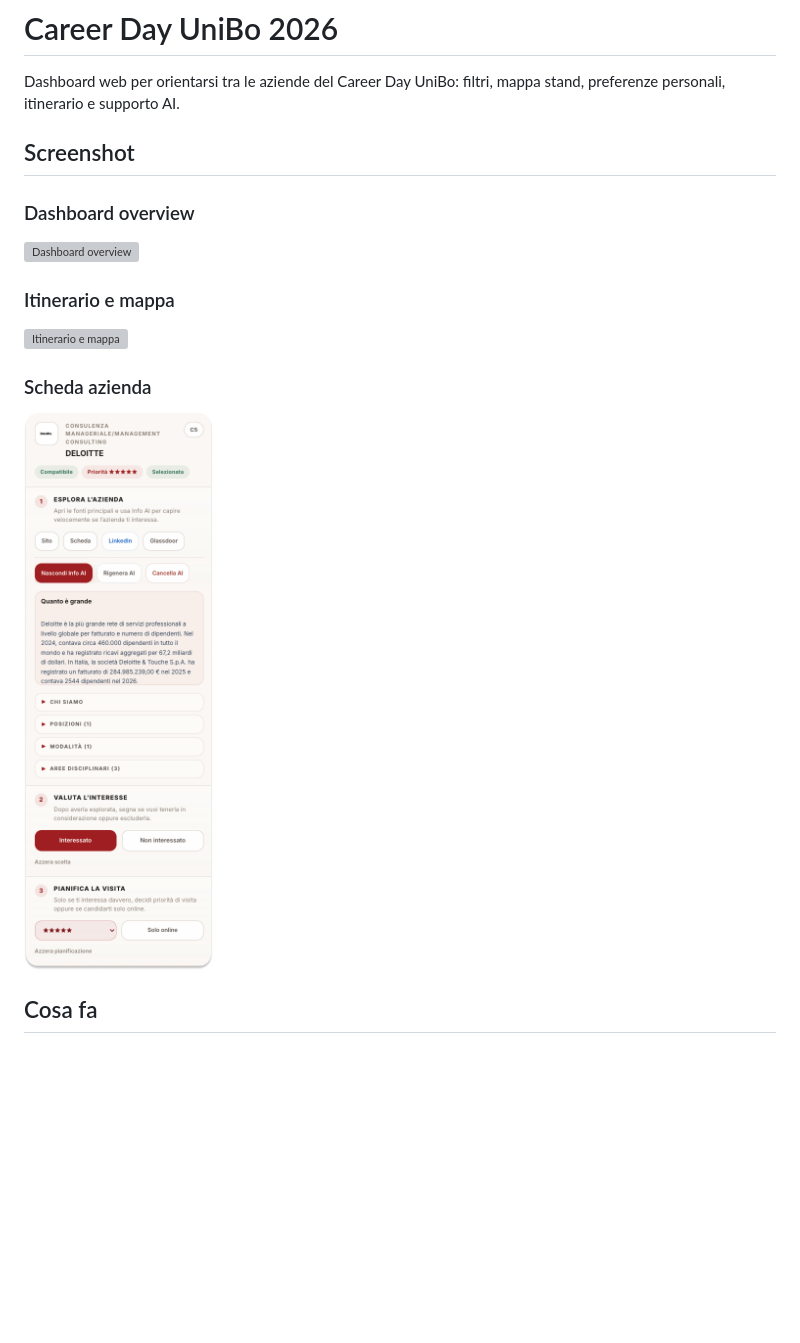
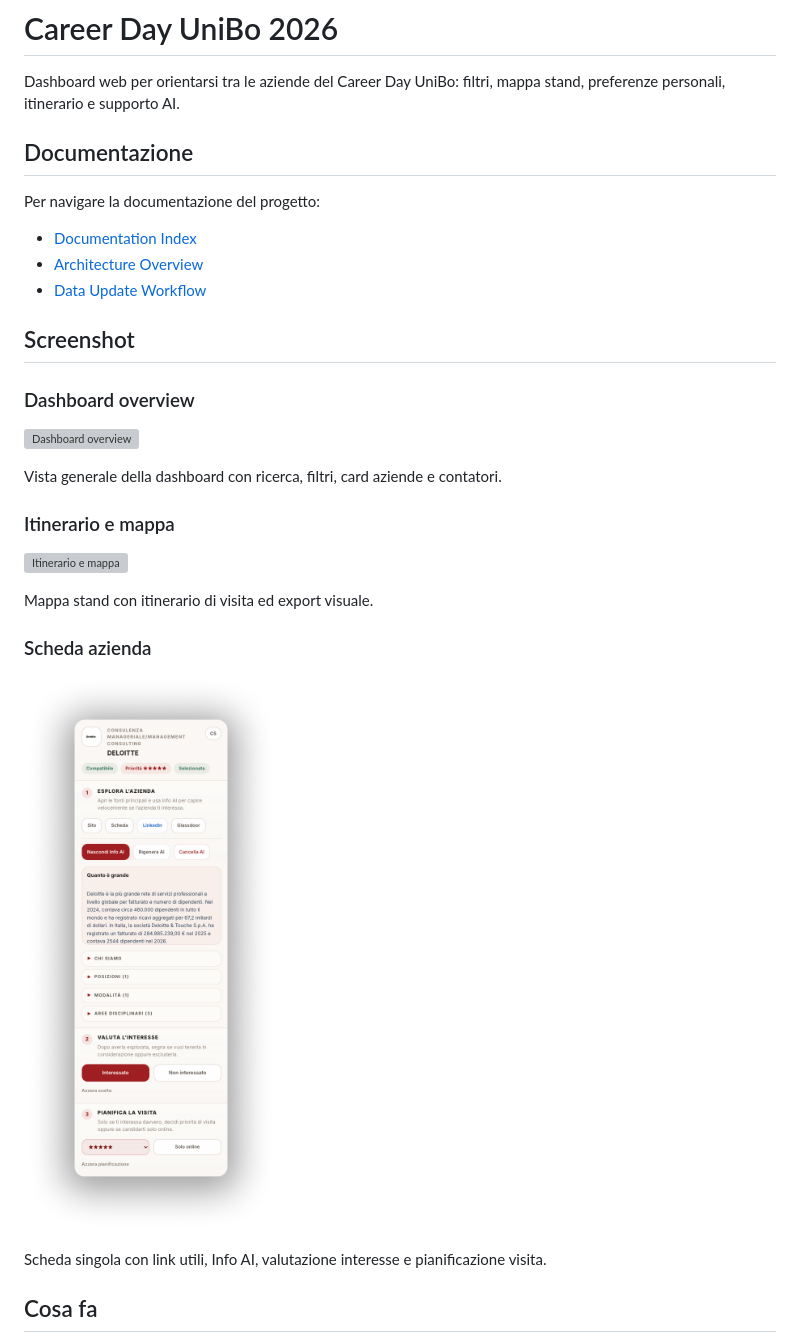
Before and after one commit to CometaSensitiva/Career-Day-UniBo-2026, a Markdown page: README.md, the part around one of its changes. Rendered like a GitHub page; pictures changed too: docs/screenshots/company-card.png; blank space fills up the shorter version; grey boxes are pictures that could not be loaded.

Commit message:
Reorganize project documentation

```diff
--- a/README.md
+++ b/README.md
@@ -1,6 +1,14 @@
 # Career Day UniBo 2026
 
 Dashboard web per orientarsi tra le aziende del Career Day UniBo: filtri, mappa stand, preferenze personali, itinerario e supporto AI.
+
+## Documentazione
+
+Per navigare la documentazione del progetto:
+
+- [Documentation Index](docs/README.md)
+- [Architecture Overview](docs/ARCHITECTURE.md)
+- [Data Update Workflow](docs/DATA_UPDATE_WORKFLOW.md)
 
 ## Screenshot
 
@@ -8,13 +16,19 @@ Dashboard web per orientarsi tra le aziende del Career Day UniBo: filtri, mappa
 
 ![Dashboard overview](docs/screenshots/dashboard-overview.png)
 
+Vista generale della dashboard con ricerca, filtri, card aziende e contatori.
+
 ### Itinerario e mappa
 
 ![Itinerario e mappa](docs/screenshots/dashboard-route.png)
 
+Mappa stand con itinerario di visita ed export visuale.
+
 ### Scheda azienda
 
 ![Scheda azienda](docs/screenshots/company-card.png)
+
+Scheda singola con link utili, Info AI, valutazione interesse e pianificazione visita.
 
 ## Cosa fa
 
```
Also changed, not shown: other parts of README.md (+4 -4 lines), docs/ARCHITECTURE.md (added, +212 -0 lines), docs/DATA_UPDATE_WORKFLOW.md (renamed from docs/DASHBOARD_UPDATE_WORKFLOW.md, +3 -1 lines), docs/README.md (added, +32 -0 lines), 1 other file.
